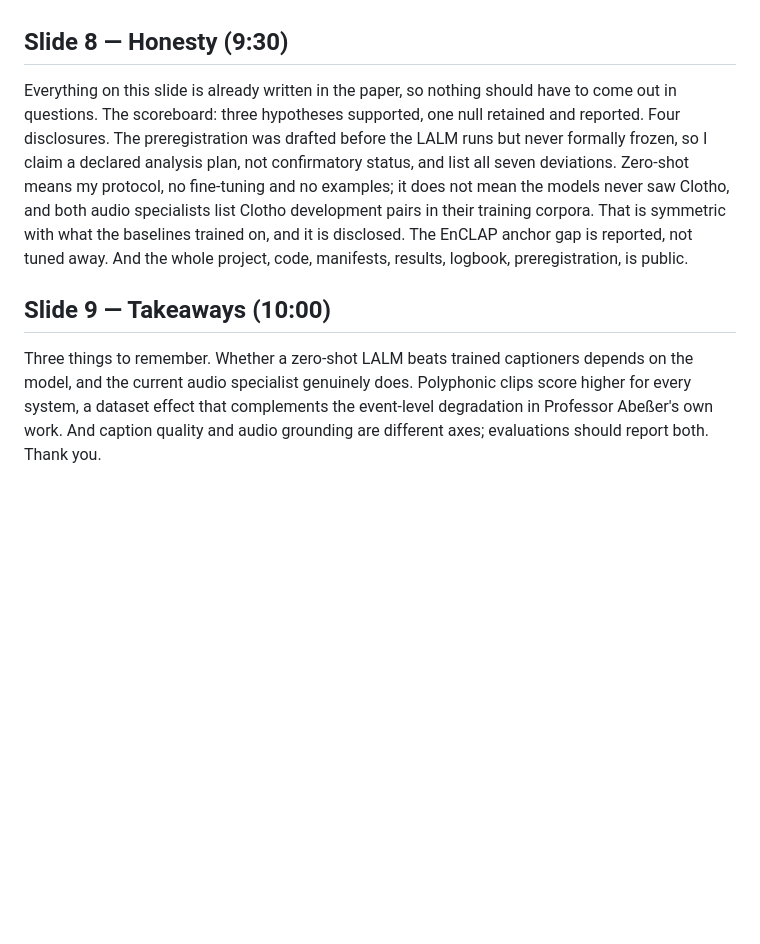
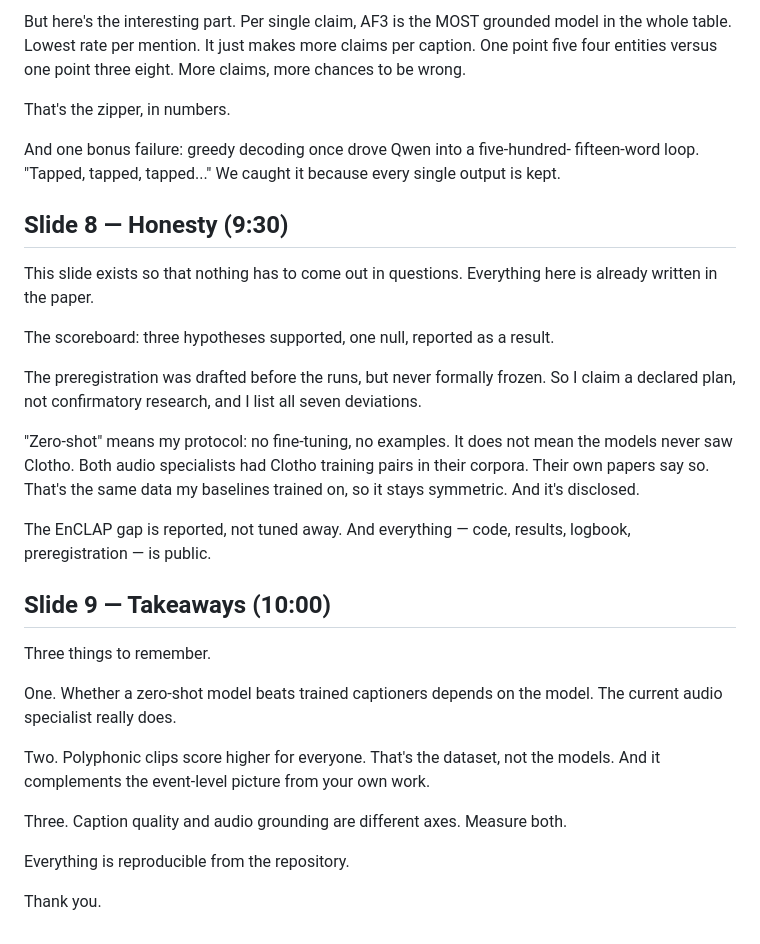
Before and after one commit to Zuraiz270/audio-to-text-captioning-using-LALMs, a Markdown page: deliverables/p3/p3_speaker_script.md, the part around one of its changes. Drawn GitHub-style; blank space fills up the shorter version.

```diff
--- a/deliverables/p3/p3_speaker_script.md
+++ b/deliverables/p3/p3_speaker_script.md
@@ -105,22 +175,45 @@ retained.
+But here's the interesting part. Per single claim, AF3 is the MOST grounded
+model in the whole table. Lowest rate per mention. It just makes more claims
+per caption. One point five four entities versus one point three eight. More
+claims, more chances to be wrong.
+
+That's the zipper, in numbers.
+
+And one bonus failure: greedy decoding once drove Qwen into a five-hundred-
+fifteen-word loop. "Tapped, tapped, tapped..." We caught it because every
+single output is kept.
 
 ## Slide 8 — Honesty (9:30)
 
-Everything on this slide is already written in the paper, so nothing should
-have to come out in questions. The scoreboard: three hypotheses supported, one
-null retained and reported. Four disclosures. The preregistration was drafted
-before the LALM runs but never formally frozen, so I claim a declared analysis
-plan, not confirmatory status, and list all seven deviations. Zero-shot means
-my protocol, no fine-tuning and no examples; it does not mean the models never
-saw Clotho, and both audio specialists list Clotho development pairs in their
-training corpora. That is symmetric with what the baselines trained on, and it
-is disclosed. The EnCLAP anchor gap is reported, not tuned away. And the whole
-project, code, manifests, results, logbook, preregistration, is public.
+This slide exists so that nothing has to come out in questions. Everything
+here is already written in the paper.
+
+The scoreboard: three hypotheses supported, one null, reported as a result.
+
+The preregistration was drafted before the runs, but never formally frozen. So
+I claim a declared plan, not confirmatory research, and I list all seven
+deviations.
+
+"Zero-shot" means my protocol: no fine-tuning, no examples. It does not mean
+the models never saw Clotho. Both audio specialists had Clotho training pairs
+in their corpora. Their own papers say so. That's the same data my baselines
+trained on, so it stays symmetric. And it's disclosed.
+
+The EnCLAP gap is reported, not tuned away. And everything — code, results,
+logbook, preregistration — is public.
 
 ## Slide 9 — Takeaways (10:00)
 
-Three things to remember. Whether a zero-shot LALM beats trained captioners
-depends on the model, and the current audio specialist genuinely does.
-Polyphonic clips score higher for every system, a dataset effect that
-complements the event-level degradation in Professor Abeßer's own work. And
-caption quality and audio grounding are different axes; evaluations should
-report both. Thank you.
+Three things to remember.
+
+One. Whether a zero-shot model beats trained captioners depends on the model.
+The current audio specialist really does.
+
+Two. Polyphonic clips score higher for everyone. That's the dataset, not the
+models. And it complements the event-level picture from your own work.
+
+Three. Caption quality and audio grounding are different axes. Measure both.
+
+Everything is reproducible from the repository.
+
+Thank you.
```
Also changed, not shown: other parts of deliverables/p3/p3_speaker_script.md (+150 -80 lines).
